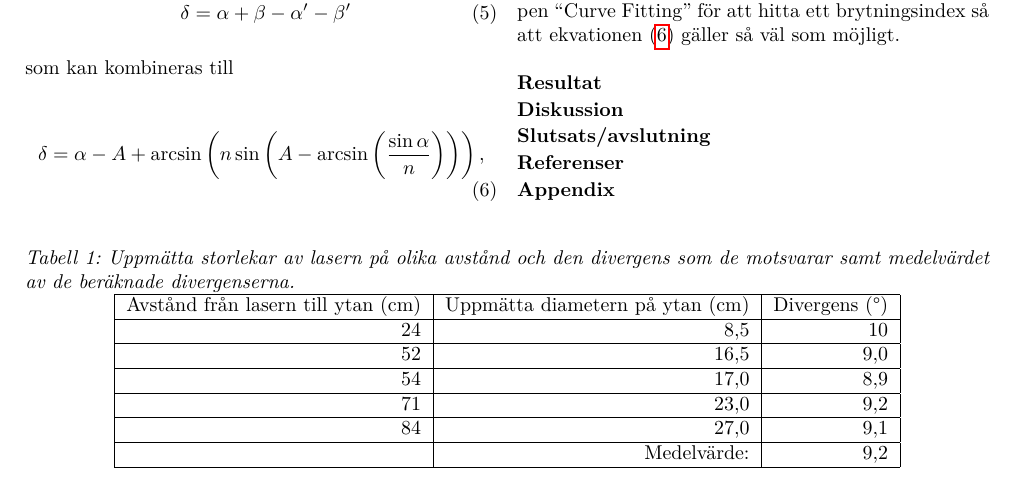
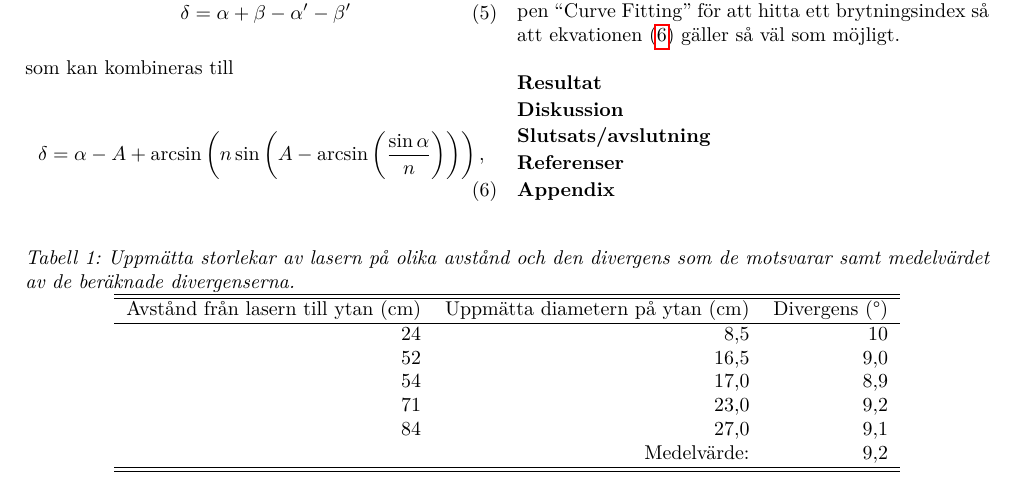
Before and after one commit to AntonJohansson/FAFF30, a LaTeX paper (OptikLabb/Optiklabb.tex): part of page 1 of 5, cut so that both start at the same text. Compiled offline with pdfLaTeX.

Commit message:
Ändrat stilen på ena tabellen (som test)

```diff
--- a/OptikLabb/Optiklabb.tex
+++ b/OptikLabb/Optiklabb.tex
@@ -270,14 +270,19 @@ Lämnad till handledare: &	2013-xx-xx \\
 	\centering
 	\caption{Uppmätta storlekar av lasern på olika avstånd och den divergens som de motsvarar samt medelvärdet av de beräknade divergenserna.}
 	\label{tab:div}
-	\begin{tabular}{|r|r|r|}\hline % Värdesiffror? Före/efter genomsnitt?
-		Avstånd från lasern till ytan (cm) & Uppmätta diametern på ytan (cm) & Divergens (°) \\\hline
-		$24$ & $8.5$ & $10$ \\\hline
-		$52$ & $16.5$ & $9.0$ \\\hline
-		$54$ & $17.0$ & $8.9$ \\\hline
-		$71$ & $23.0$ & $9.2$ \\\hline
-		$84$ & $27.0$ & $9.1$ \\\hline
-		 & Medelvärde: & $9.2$ \\\hline
+	\begin{tabular}{rrr}% Värdesiffror? Före/efter genomsnitt?
+		\hline
+		\hline
+		Avstånd från lasern till ytan (cm) & Uppmätta diametern på ytan (cm) & Divergens (°) \\
+		\hline
+		$24$ & $8.5$ & $10$ \\
+		$52$ & $16.5$ & $9.0$ \\
+		$54$ & $17.0$ & $8.9$ \\
+		$71$ & $23.0$ & $9.2$ \\
+		$84$ & $27.0$ & $9.1$ \\
+		& Medelvärde: & $9.2$ \\
+		\hline
+		\hline
 	\end{tabular}
 \end{table}
 \begin{table}[h]
```
